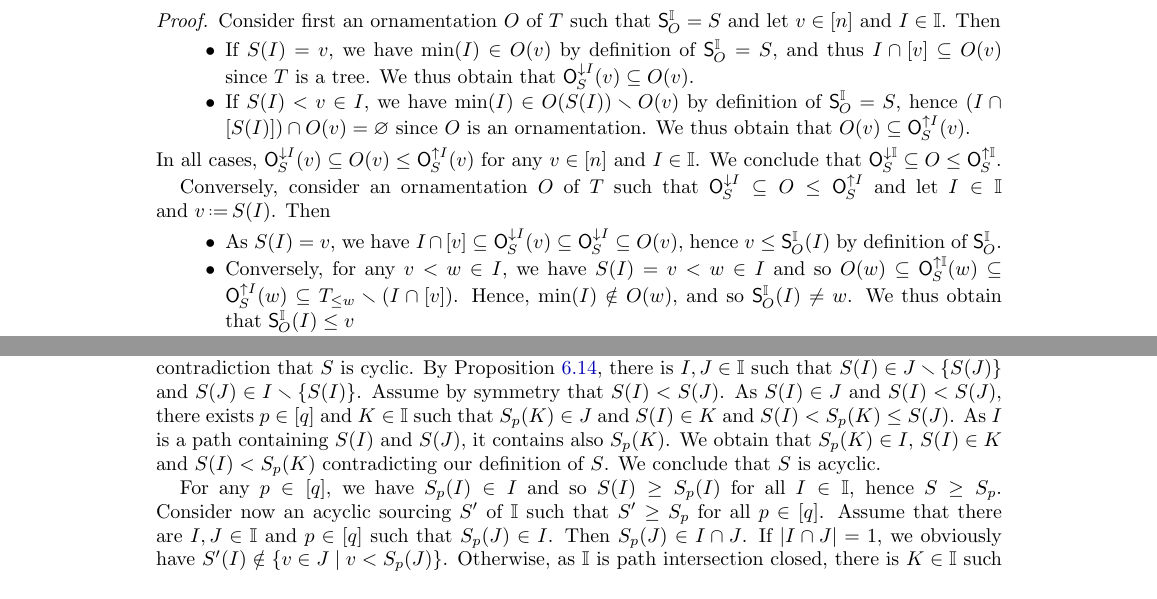
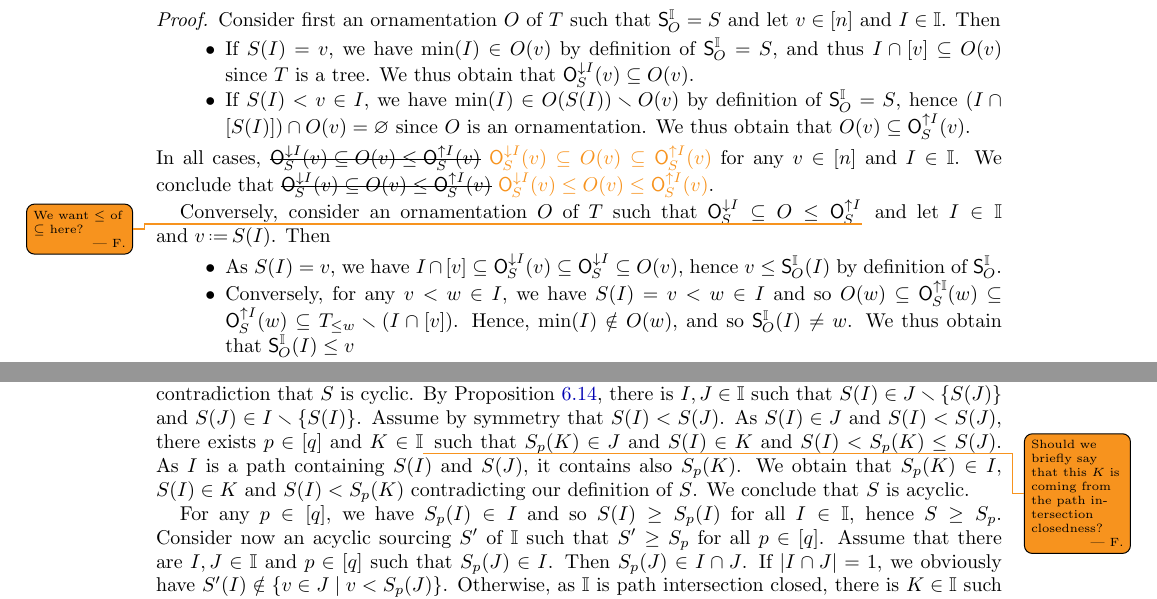
Before and after one commit to vpilaud/ornamentationLattices, a LaTeX paper (draft/intreevalLattices.tex): two parts of pages 38 and 39 of 40, joined at a grey line, cut so that both start at the same text. Compiled offline with pdfLaTeX.

Commit message:
section 6.4 - 6.5 - finish reading

```diff
--- a/draft/intreevalLattices.tex
+++ b/draft/intreevalLattices.tex
@@ -3184,10 +3184,10 @@ We thus obtain that~$\minorn{S}{I}(v) \subseteq O(v)$.
 \item If~$S(I) < v \in I$, we have~$\min(I) \in O(S(I)) \ssm O(v)$ by definition of~$\sour{O}^\II = S$, hence~$(I \cap [S(I)]) \cap O(v) = \varnothing$ since~$O$ is an ornamentation.
 We thus obtain that~$O(v) \subseteq \maxorn{S}{I}(v)$.
 \end{itemize}
-In all cases, $\minorn{S}{I}(v) \subseteq O(v) \le \maxorn{S}{I}(v)$ for any~$v \in [n]$ and~$I \in \II$.
-We conclude that~$\minorn{S}{\II} \subseteq O \le \maxorn{S}{\II}$.
-
-Conversely, consider an ornamentation~$O$ of~$T$ such that~$\minorn{S}{I} \subseteq O \le \maxorn{S}{I}$ and let~$I \in \II$ and~$v \eqdef S(I)$. Then
+In all cases, \sout{$\minorn{S}{I}(v) \subseteq O(v) \le \maxorn{S}{I}(v)$} \felix{$\minorn{S}{I}(v) \subseteq O(v) \subseteq \maxorn{S}{I}(v)$} for any~$v \in [n]$ and~$I \in \II$.
+We conclude that~\sout{$\minorn{S}{I}(v) \subseteq O(v) \le \maxorn{S}{I}(v)$} \felix{$\minorn{S}{I}(v) \le O(v) \le \maxorn{S}{I}(v)$}.
+
+Conversely, consider an ornamentation~$O$ of~$T$ such that~$\minorn{S}{I} \subseteq O \le \maxorn{S}{I}$\Felix{We want $\le$ of $\subseteq$ here?} and let~$I \in \II$ and~$v \eqdef S(I)$. Then
 \begin{itemize}
 \item As~$S(I) = v$, we have~$I \cap [v] \subseteq \minorn{S}{I}(v) \subseteq \minorn{S}{I} \subseteq O(v)$, hence~$v \le \sour{O}^\II(I)$ by definition~of~$\sour{O}^\II$.
 \item Conversely, for any~$v < w \in I$, we have~$S(I) = v < w \in I$ and so~$O(w) \subseteq \maxorn{S}{\II}(w) \subseteq \maxorn{S}{I}(w) \subseteq \lessin{T}{w} \ssm (I \cap [v])$. Hence, $\min(I) \notin O(w)$, and so~$\sour{O}^\II(I) \ne w$. We thus obtain that~$\sour{O}^\II(I) \le v$
@@ -3245,7 +3245,7 @@ Let~$S$ be the sourcing defined by the formula of the statement.
 Assume by means of contradiction that~$S$ is cyclic.
 By \cref{prop:pathStarSparse}, there is~$I,J \in \II$ such that~$S(I) \in J \ssm \{S(J)\}$ and~$S(J) \in I \ssm \{S(I)\}$.
 Assume by symmetry that~$S(I) < S(J)$.
-As~$S(I) \in J$ and~$S(I) < S(J)$, there exists~$p \in [q]$ and~$K \in \II$ such that~$S_p(K) \in J$ and~$S(I) \in K$ and~$S(I) < S_p(K) \le S(J)$.
+As~$S(I) \in J$ and~$S(I) < S(J)$, there exists~$p \in [q]$ and~$K \in \II$\Felix{Should we briefly say that this $K$ is coming from the path intersection closedness?} such that~$S_p(K) \in J$ and~$S(I) \in K$ and~$S(I) < S_p(K) \le S(J)$.
 As~$I$ is a path containing~$S(I)$ and~$S(J)$, it contains also~$S_p(K)$.
 We obtain that~$S_p(K) \in I$, $S(I) \in K$ and~$S(I) < S_p(K)$ contradicting our definition of~$S$.
 We conclude that~$S$ is acyclic.
```
Also changed, not shown: draft/intreevalLattices.tex (2 more changed lines).
